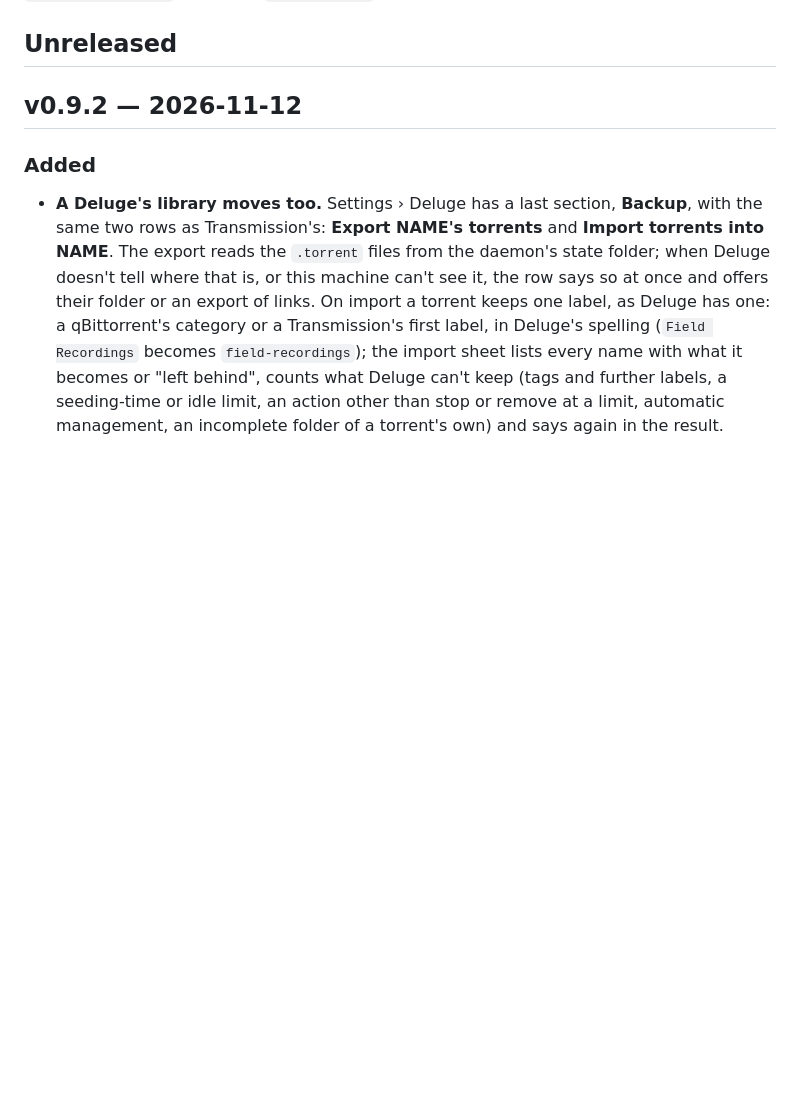
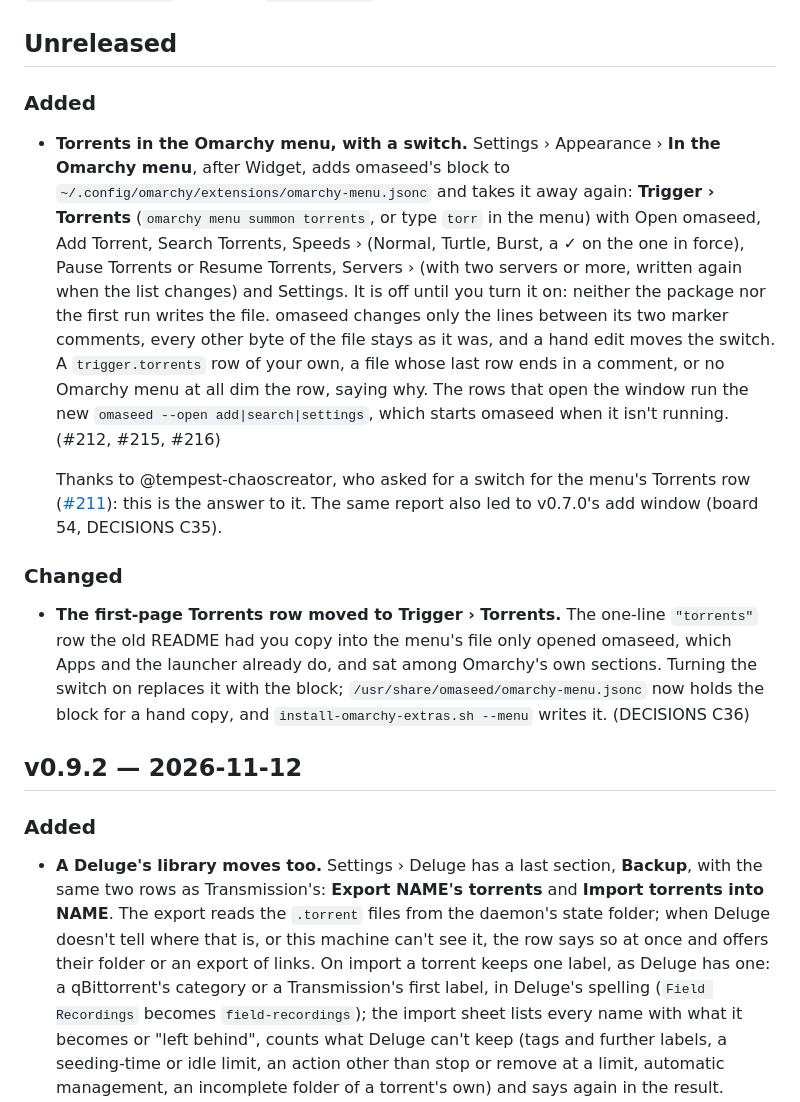
Before and after one commit to diogochaves/omaseed, a Markdown page: CHANGELOG.md, the part around the change. GitHub-like rendering; blank space fills up the shorter version.

Commit message:
Point the README and the changelog at the Omarchy menu's switch
The README's Omarchy section now names Settings › Appearance › In the Omarchy menu before the
hand copy. The changelog says the first-page row moved to Trigger › Torrents, with
--open and the switch, and thanks #211's reporter, whose report also led to v0.7.0's add
window (board 54, C35), as #215 asked.

Co-Authored-By: Claude Opus 5.5 <noreply@anthropic.com>

```diff
--- a/CHANGELOG.md
+++ b/CHANGELOG.md
@@ -6,6 +6,33 @@ versioning stability (pre-1.0). `scripts/release.sh` requires a `## v<version>`
 before it will tag a release.
 
 ## Unreleased
+
+### Added
+
+- **Torrents in the Omarchy menu, with a switch.** Settings › Appearance › **In the Omarchy
+  menu**, after Widget, adds omaseed's block to `~/.config/omarchy/extensions/omarchy-menu.jsonc`
+  and takes it away again: **Trigger › Torrents** (`omarchy menu summon torrents`, or type
+  `torr` in the menu) with Open omaseed, Add Torrent, Search Torrents, Speeds › (Normal,
+  Turtle, Burst, a ✓ on the one in force), Pause Torrents or Resume Torrents, Servers › (with
+  two servers or more, written again when the list changes) and Settings. It is off until you
+  turn it on: neither the package nor the first run writes the file. omaseed changes only the
+  lines between its two marker comments, every other byte of the file stays as it was, and a
+  hand edit moves the switch. A `trigger.torrents` row of your own, a file whose last row ends
+  in a comment, or no Omarchy menu at all dim the row, saying why. The rows that open the
+  window run the new `omaseed --open add|search|settings`, which starts omaseed when it isn't
+  running. (#212, #215, #216)
+
+  Thanks to @tempest-chaoscreator, who asked for a switch for the menu's Torrents row
+  ([#211](https://github.com/diogochaves/omaseed/issues/211)): this is the answer to it. The
+  same report also led to v0.7.0's add window (board 54, DECISIONS C35).
+
+### Changed
+
+- **The first-page Torrents row moved to Trigger › Torrents.** The one-line `"torrents"` row
+  the old README had you copy into the menu's file only opened omaseed, which Apps and the
+  launcher already do, and sat among Omarchy's own sections. Turning the switch on replaces it
+  with the block; `/usr/share/omaseed/omarchy-menu.jsonc` now holds the block for a hand copy,
+  and `install-omarchy-extras.sh --menu` writes it. (DECISIONS C36)
 
 ## v0.9.2 — 2026-11-12
 
```
Also changed, not shown: README.md (+8 -5 lines).
